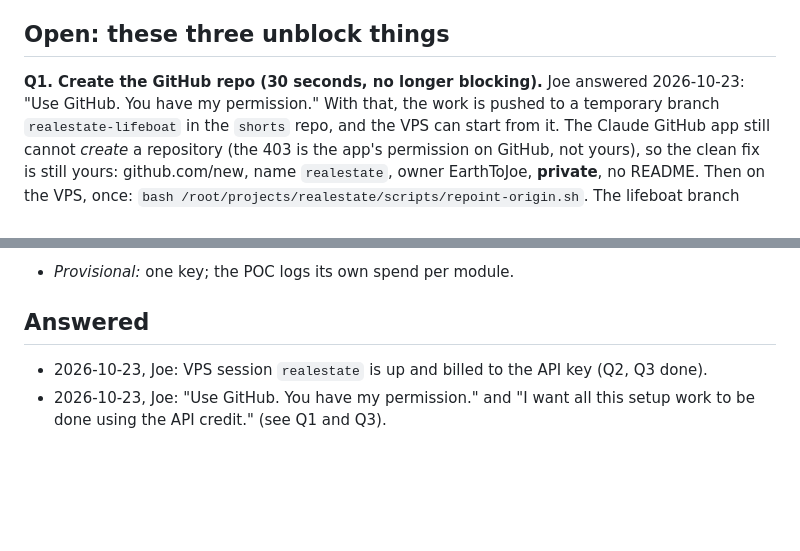
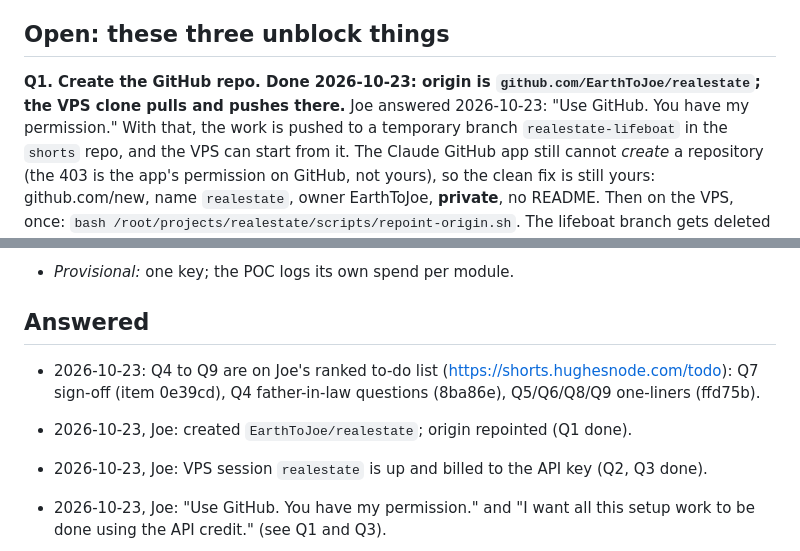
Before and after one commit to EarthToJoe/realestate, a Markdown page: docs/QUESTIONS-FOR-JOE.md, 2 parts joined by grey strips. Rendered like a GitHub page; blank space fills up the shorter version.

Commit message:
Questions: Q1 done (real repo); Q4-Q9 put on Joe's ranked to-do list with notes
Co-Authored-By: Claude Opus 5.5 (1M context) <noreply@anthropic.com>
Claude-Session: https://claude.ai/code/session_01XykrUvH8pEqDHEqPBV8gSe

```diff
--- a/docs/QUESTIONS-FOR-JOE.md
+++ b/docs/QUESTIONS-FOR-JOE.md
@@ -5,7 +5,7 @@ shown and kept moving; your answer overrides it. Newest at the top of each secti
 
 ## Open: these three unblock things
 
-**Q1. Create the GitHub repo (30 seconds, no longer blocking).** Joe answered 2026-10-23: "Use GitHub.
+**Q1. Create the GitHub repo. Done 2026-10-23: origin is `github.com/EarthToJoe/realestate`; the VPS clone pulls and pushes there.** Joe answered 2026-10-23: "Use GitHub.
 You have my permission." With that, the work is pushed to a temporary branch `realestate-lifeboat` in the
 `shorts` repo, and the VPS can start from it. The Claude GitHub app still cannot *create* a repository (the
 403 is the app's permission on GitHub, not yours), so the clean fix is still yours: github.com/new, name
@@ -77,5 +77,8 @@ extra work. Optional.
 
 ## Answered
 
+- 2026-10-23: Q4 to Q9 are on Joe's ranked to-do list (https://shorts.hughesnode.com/todo): Q7 sign-off (item 0e39cd), Q4 father-in-law questions (8ba86e), Q5/Q6/Q8/Q9 one-liners (ffd75b).
+- 2026-10-23, Joe: created `EarthToJoe/realestate`; origin repointed (Q1 done).
+
 - 2026-10-23, Joe: VPS session `realestate` is up and billed to the API key (Q2, Q3 done).
 - 2026-10-23, Joe: "Use GitHub. You have my permission." and "I want all this setup work to be done using the API credit." (see Q1 and Q3).
```
